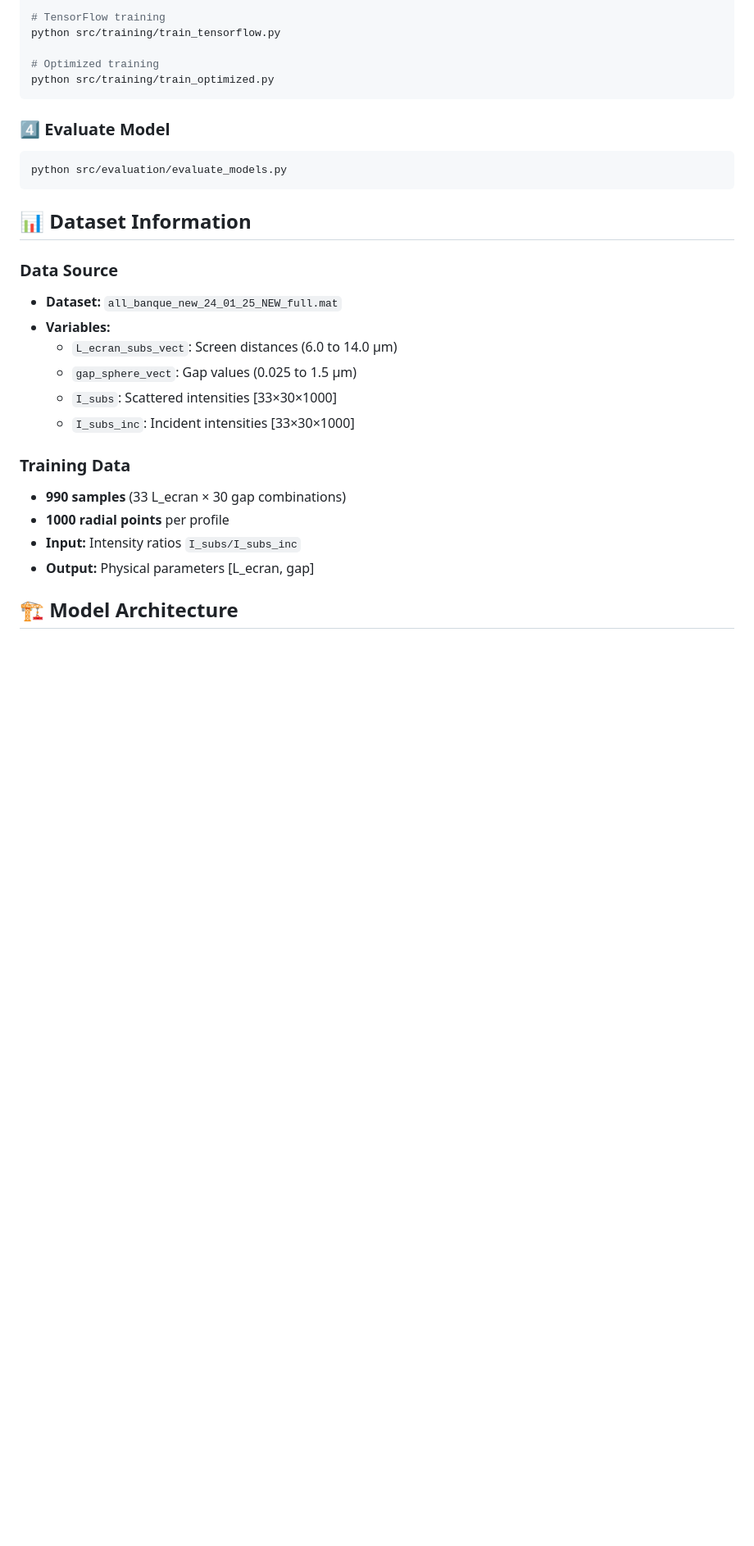
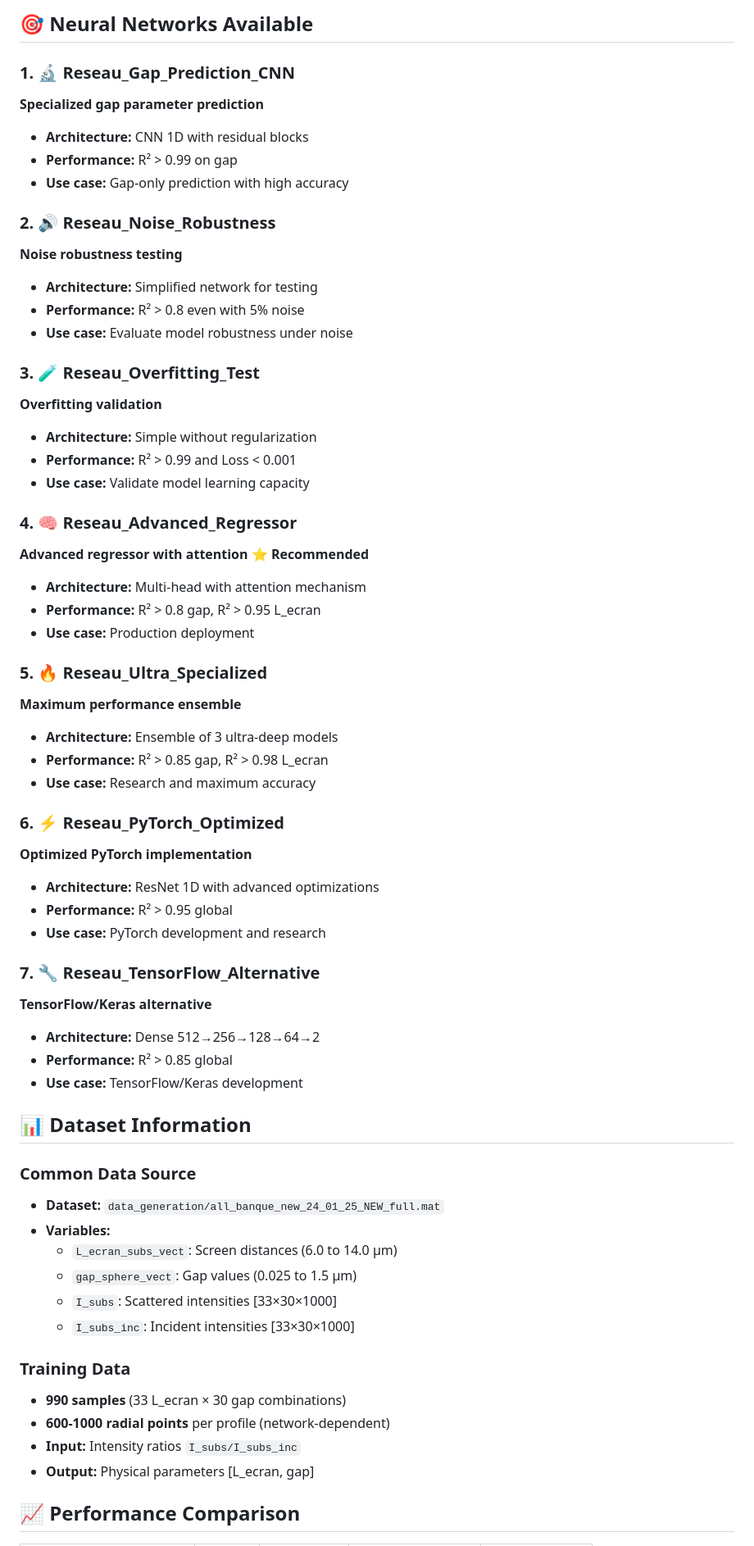
Before and after one commit to Oussama-Guelfaa/Inversion-anneaux-Neural-Network, a Markdown page: README.md, the part around one of its changes. Shown at 82% size. Rendered like a GitHub page; blank space fills up the shorter version.

````diff
--- a/README.md
+++ b/README.md
@@ -70,20 +87,52 @@ python src/training/train_pytorch.py
 
-# TensorFlow training
-python src/training/train_tensorflow.py
+## 🎯 Neural Networks Available
 
-# Optimized training
-python src/training/train_optimized.py
-```
+### 1. 🔬 Reseau_Gap_Prediction_CNN
+**Specialized gap parameter prediction**
+- **Architecture:** CNN 1D with residual blocks
+- **Performance:** R² > 0.99 on gap
+- **Use case:** Gap-only prediction with high accuracy
 
-### 4️⃣ Evaluate Model
-```bash
-python src/evaluation/evaluate_models.py
-```
+### 2. 🔊 Reseau_Noise_Robustness
+**Noise robustness testing**
+- **Architecture:** Simplified network for testing
+- **Performance:** R² > 0.8 even with 5% noise
+- **Use case:** Evaluate model robustness under noise
+
+### 3. 🧪 Reseau_Overfitting_Test
+**Overfitting validation**
+- **Architecture:** Simple without regularization
+- **Performance:** R² > 0.99 and Loss < 0.001
+- **Use case:** Validate model learning capacity
+
+### 4. 🧠 Reseau_Advanced_Regressor
+**Advanced regressor with attention** ⭐ **Recommended**
+- **Architecture:** Multi-head with attention mechanism
+- **Performance:** R² > 0.8 gap, R² > 0.95 L_ecran
+- **Use case:** Production deployment
+
+### 5. 🔥 Reseau_Ultra_Specialized
+**Maximum performance ensemble**
+- **Architecture:** Ensemble of 3 ultra-deep models
+- **Performance:** R² > 0.85 gap, R² > 0.98 L_ecran
+- **Use case:** Research and maximum accuracy
+
+### 6. ⚡ Reseau_PyTorch_Optimized
+**Optimized PyTorch implementation**
+- **Architecture:** ResNet 1D with advanced optimizations
+- **Performance:** R² > 0.95 global
+- **Use case:** PyTorch development and research
+
+### 7. 🔧 Reseau_TensorFlow_Alternative
+**TensorFlow/Keras alternative**
+- **Architecture:** Dense 512→256→128→64→2
+- **Performance:** R² > 0.85 global
+- **Use case:** TensorFlow/Keras development
 
 ## 📊 Dataset Information
 
-### Data Source
-- **Dataset:** `all_banque_new_24_01_25_NEW_full.mat`
+### Common Data Source
+- **Dataset:** `data_generation/all_banque_new_24_01_25_NEW_full.mat`
 - **Variables:**
   - `L_ecran_subs_vect`: Screen distances (6.0 to 14.0 µm)
   - `gap_sphere_vect`: Gap values (0.025 to 1.5 µm)
@@ -92,9 +141,9 @@ python src/evaluation/evaluate_models.py
 
 ### Training Data
 - **990 samples** (33 L_ecran × 30 gap combinations)
-- **1000 radial points** per profile
+- **600-1000 radial points** per profile (network-dependent)
 - **Input:** Intensity ratios `I_subs/I_subs_inc`
 - **Output:** Physical parameters [L_ecran, gap]
 
-## 🏗️ Model Architecture
+## 📈 Performance Comparison
 
````
Also changed, not shown: other parts of README.md (+114 -124 lines).
